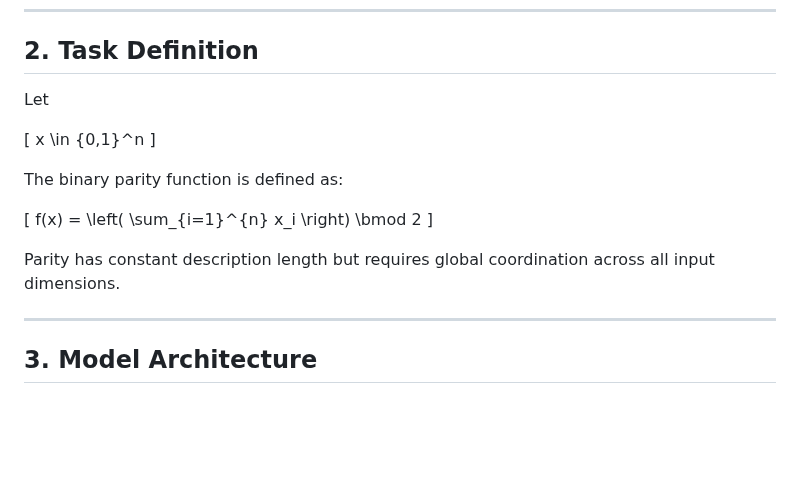
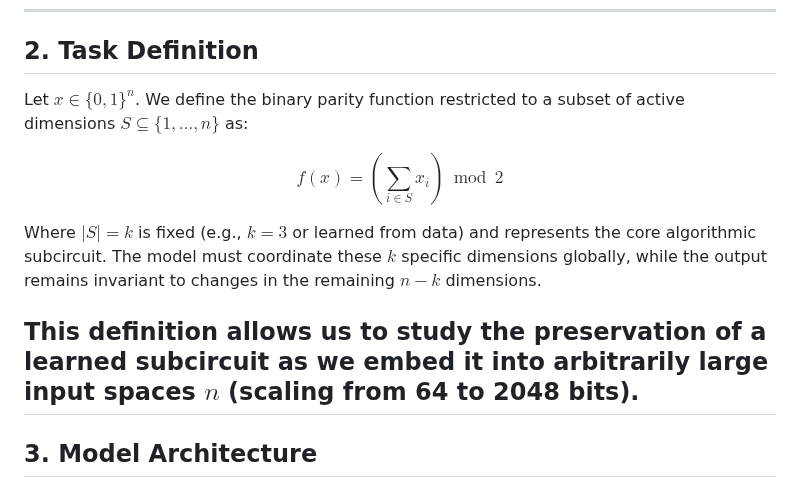
Before and after one commit to grisuno/algebra-de-grok, a Markdown page: README.md, the part around the change. GitHub-like rendering; blank space fills up the shorter version.

```diff
--- a/README.md
+++ b/README.md
@@ -39,20 +39,13 @@ In this work, we show that grokking is best understood as a **one-time algorithm
 
 ## 2. Task Definition
 
-Let
+Let $x \in \{0, 1\}^n$. We define the binary parity function restricted to a subset of active dimensions $S \subseteq \{1, \dots, n\}$ as:
 
-\[
-x \in \{0,1\}^n
-\]
+$$f(x) = \left( \sum_{i \in S} x_i \right) \bmod 2$$
 
-The binary parity function is defined as:
+Where $|S| = k$ is fixed (e.g., $k=3$ or learned from data) and represents the core algorithmic subcircuit. The model must coordinate these $k$ specific dimensions globally, while the output remains invariant to changes in the remaining $n - k$ dimensions.
 
-\[
-f(x) = \left( \sum_{i=1}^{n} x_i \right) \bmod 2
-\]
-
-Parity has constant description length but requires global coordination across all input dimensions.
-
+This definition allows us to study the preservation of a learned subcircuit as we embed it into arbitrarily large input spaces $n$ (scaling from 64 to 2048 bits).
 ---
 
 ## 3. Model Architecture
```
